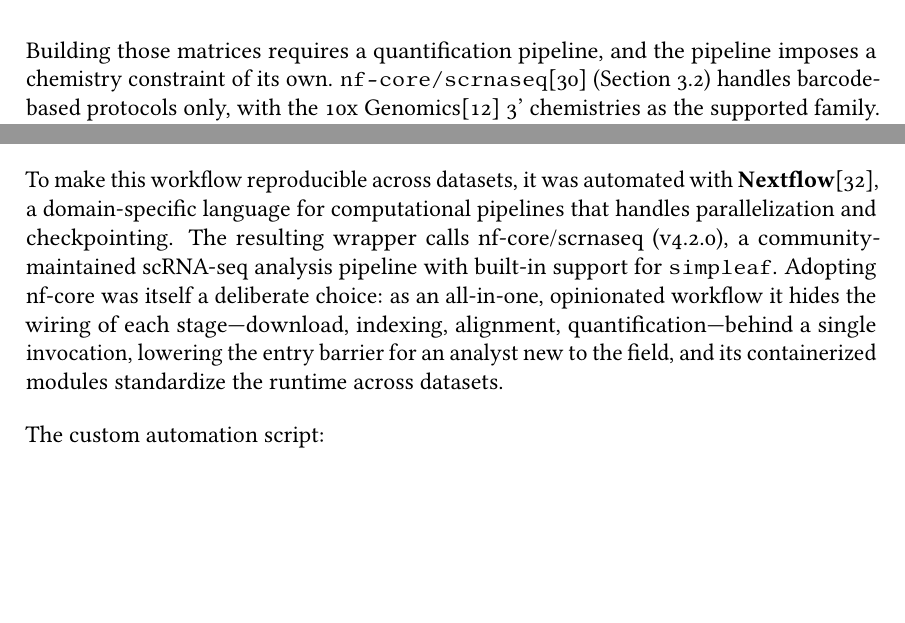
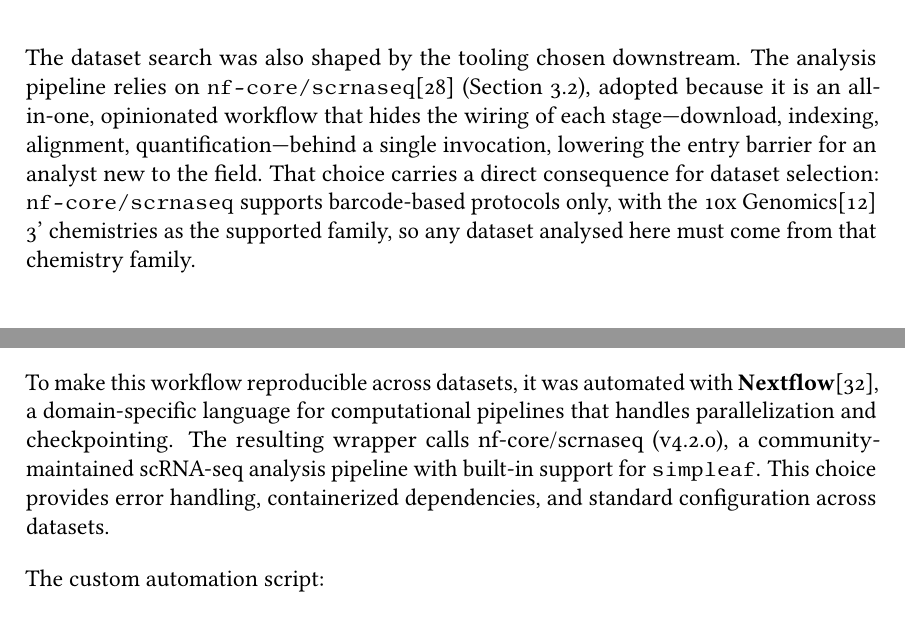
Before and after one commit to ldelitala/cotan-dtu-thesis, a LaTeX thesis (thesis/main.tex, which reads thesis/chapters/03-methods.tex): two parts of pages 34 and 35 of 64 before the commit and two parts of pages 33 and 36 of 64 after it, joined at a grey line, cut at the place of the change, the shorter picture padded with empty space. Compiled offline with pdfLaTeX.

Commit message:
thesis: move nf-core rationale to top of dataset selection; drop duplicate chemistry from final-datasets and pipeline

```diff
--- a/thesis/chapters/03-methods.tex
+++ b/thesis/chapters/03-methods.tex
@@ -1,6 +1,8 @@
 \chapter{Materials and Methods}\label{chap:methods}
 
 \section{Dataset Selection}
+
+The dataset search was also shaped by the tooling chosen downstream. The analysis pipeline relies on \texttt{nf-core/scrnaseq}\cite{ewels2020nfcore} (Section~\ref{sec:pipeline}), adopted because it is an all-in-one, opinionated workflow that hides the wiring of each stage---download, indexing, alignment, quantification---behind a single invocation, lowering the entry barrier for an analyst new to the field. That choice carries a direct consequence for dataset selection: \texttt{nf-core/scrnaseq} supports barcode-based protocols only, with the 10x Genomics\cite{zheng2017massively} 3' chemistries as the supported family, so any dataset analysed here must come from that chemistry family.
 
 \subsection*{Starting from COTAN Datasets}
 
@@ -14,7 +16,7 @@ The consequence is that transcript matrices must be built from the \gls{fastq} f
 
 \subsection*{From the Collection to the Final Datasets}
 
-Building those matrices requires a quantification pipeline, and the pipeline imposes a chemistry constraint of its own. \texttt{nf-core/scrnaseq}\cite{ewels2020nfcore} (Section~\ref{sec:pipeline}) handles barcode-based protocols only, with the 10x Genomics\cite{zheng2017massively} 3' chemistries as the supported family. Of the COTAN collection, only the Arigoni human cell-line mixture (GSE243665\cite{arigoni2024benchmark}) and the Ding mouse brain dataset (GSE132044\cite{ding2020systematic}) satisfy both that chemistry requirement and the availability of published barcode lists. Those two datasets are therefore the ones analysed here.
+Given the 3' chemistry constraint above, of the COTAN collection only the Arigoni human cell-line mixture (GSE243665\cite{arigoni2024benchmark}) and the Ding mouse brain dataset (GSE132044\cite{ding2020systematic}) satisfy both that chemistry requirement and the availability of published barcode lists. Those two datasets are therefore the ones analysed here.
 
 \section{Transcript Matrix Construction Pipeline}\label{sec:pipeline}
 
@@ -65,7 +67,7 @@ This modification is \textbf{reversible}: restoring standard index files returns
 
 \subsection*{Custom Nextflow Pipeline}
 
-To make this workflow reproducible across datasets, it was automated with \textbf{Nextflow}\cite{ditommaso2017nextflow}, a domain-specific language for computational pipelines that handles parallelization and checkpointing. The resulting wrapper calls nf-core/scrnaseq (v4.2.0), a community-maintained scRNA-seq analysis pipeline with built-in support for \texttt{simpleaf}. Adopting nf-core was itself a deliberate choice: as an all-in-one, opinionated workflow it hides the wiring of each stage---download, indexing, alignment, quantification---behind a single invocation, lowering the entry barrier for an analyst new to the field, and its containerized modules standardize the runtime across datasets.
+To make this workflow reproducible across datasets, it was automated with \textbf{Nextflow}\cite{ditommaso2017nextflow}, a domain-specific language for computational pipelines that handles parallelization and checkpointing. The resulting wrapper calls nf-core/scrnaseq (v4.2.0), a community-maintained scRNA-seq analysis pipeline with built-in support for \texttt{simpleaf}. This choice provides error handling, containerized dependencies, and standard configuration across datasets.
 
 The custom automation script:
 
```
